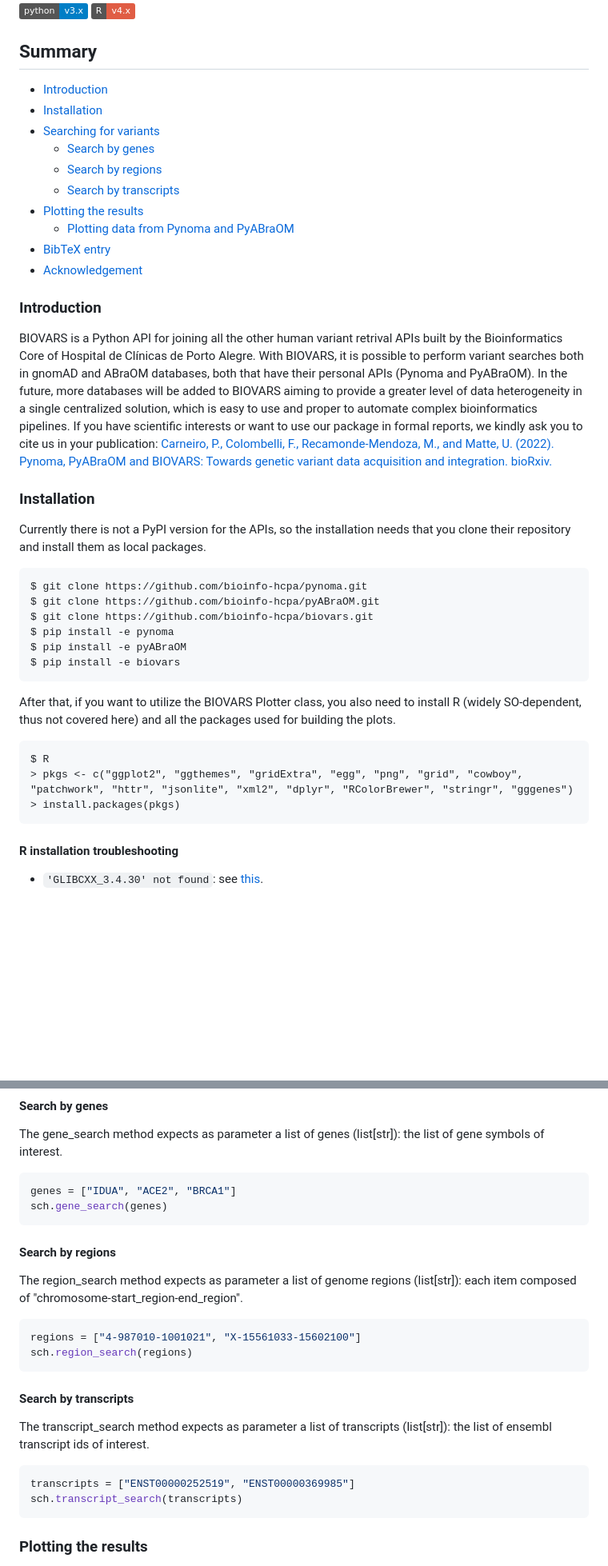
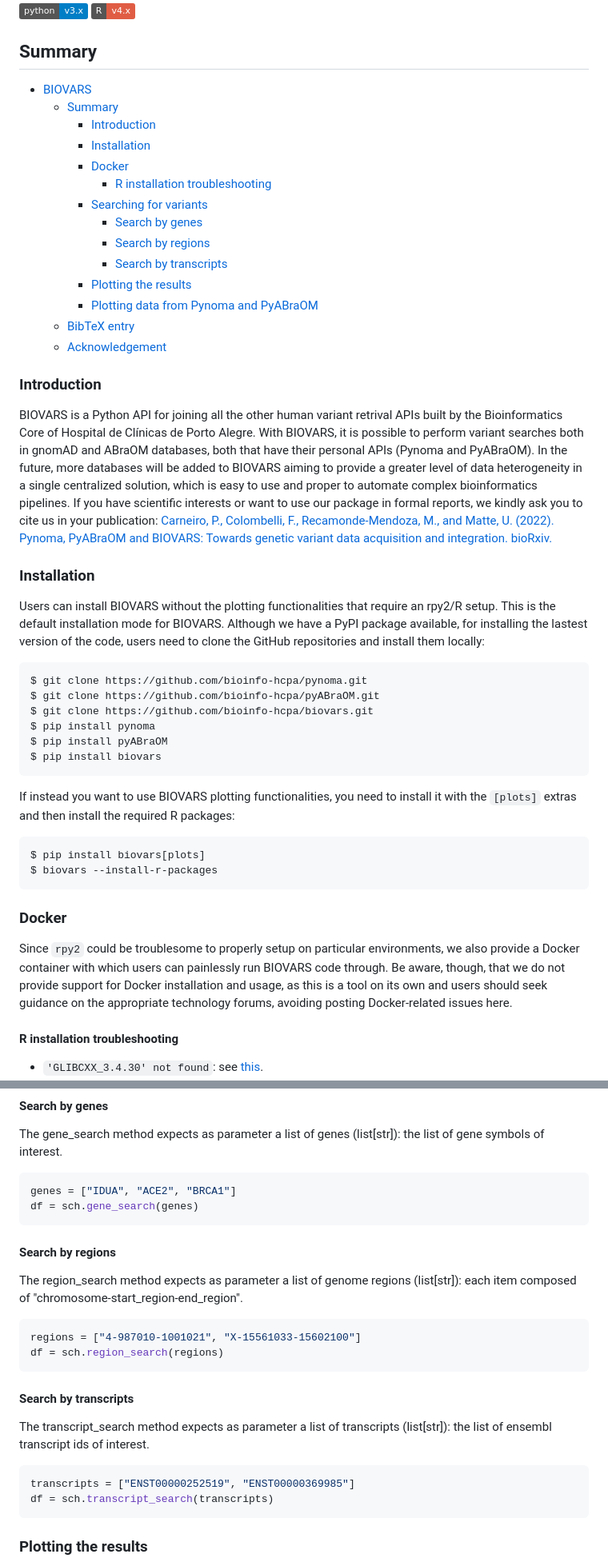
Before and after one commit to bioinfo-hcpa/biovars, a Markdown page: README.md, 2 parts joined by grey strips. Shown at 80% size. Rendered like a GitHub page; badges without logos; blank space fills up the shorter version.

Commit message:
Update readme with new installation instructions and docker info

````diff
--- a/README.md
+++ b/README.md
@@ -4,16 +4,20 @@
 
 ## Summary
 
-- [Introduction](#introduction)
-- [Installation](#installation)
-- [Searching for variants](#searching-for-variants)
-    - [Search by genes](#search-by-genes)
-    - [Search by regions](#search-by-regions)
-    - [Search by transcripts](#search-by-transcripts)
-- [Plotting the results](#plotting-the-results)
+- [BIOVARS](#biovars)
+  - [Summary](#summary)
+    - [Introduction](#introduction)
+    - [Installation](#installation)
+    - [Docker](#docker)
+      - [R installation troubleshooting](#r-installation-troubleshooting)
+    - [Searching for variants](#searching-for-variants)
+      - [Search by genes](#search-by-genes)
+      - [Search by regions](#search-by-regions)
+      - [Search by transcripts](#search-by-transcripts)
+    - [Plotting the results](#plotting-the-results)
     - [Plotting data from Pynoma and PyABraOM](#plotting-data-from-pynoma-and-pyabraom)
-- [BibTeX entry](#bibtex-entry)
-- [Acknowledgement](#acknowledgement)
+  - [BibTeX entry](#bibtex-entry)
+  - [Acknowledgement](#acknowledgement)
 
 
 ### Introduction
@@ -22,20 +26,24 @@ integration. bioRxiv.](#bibtex-entry)
 
 ### Installation
 
-Currently there is not a PyPI version for the APIs, so the installation needs that you clone their repository and install them as local packages.
+Users can install BIOVARS without the plotting functionalities that require an rpy2/R setup. This is the default installation mode for BIOVARS. Although we have a PyPI package available, for installing the lastest version of the code, users need to clone the GitHub repositories and install them locally:
 
     $ git clone https://github.com/bioinfo-hcpa/pynoma.git
     $ git clone https://github.com/bioinfo-hcpa/pyABraOM.git
     $ git clone https://github.com/bioinfo-hcpa/biovars.git
-    $ pip install -e pynoma
-    $ pip install -e pyABraOM
-    $ pip install -e biovars
+    $ pip install pynoma
+    $ pip install pyABraOM
+    $ pip install biovars
 
-After that, if you want to utilize the BIOVARS Plotter class, you also need to install R (widely SO-dependent, thus not covered here) and all the packages used for building the plots.
+If instead you want to use BIOVARS plotting functionalities, you need to install it with the `[plots]` extras and then install the required R packages:
 
-    $ R
-    > pkgs <- c("ggplot2", "ggthemes", "gridExtra", "egg", "png", "grid", "cowboy", "patchwork", "httr", "jsonlite", "xml2", "dplyr", "RColorBrewer", "stringr", "gggenes")
-    > install.packages(pkgs)
+    $ pip install biovars[plots]
+    $ biovars --install-r-packages
+
+### Docker
+
+Since `rpy2` could be troublesome to properly setup on particular environments, we also provide a Docker container with which users can painlessly run BIOVARS code through. Be aware, though, that we do not provide support for Docker installation and usage, as this is a tool on its own and users should seek guidance on the appropriate technology forums, avoiding posting Docker-related issues here.
+
 
 #### R installation troubleshooting
 
@@ -66,21 +74,21 @@ sch = Search(src, verbose=True)
 The gene_search method expects as parameter a list of genes (list[str]): the list of gene symbols of interest.
 ```python
 genes = ["IDUA", "ACE2", "BRCA1"]
-sch.gene_search(genes)
+df = sch.gene_search(genes)
 ```
 
 #### Search by regions
 The region_search method expects as parameter a list of genome regions (list[str]): each item composed of "chromosome-start_region-end_region".
 ```python
 regions = ["4-987010-1001021", "X-15561033-15602100"]
-sch.region_search(regions)
+df = sch.region_search(regions)
 ```
 
 #### Search by transcripts
 The transcript_search method expects as parameter a list of transcripts (list[str]): the list of ensembl transcript ids of interest.
 ```python
 transcripts = ["ENST00000252519", "ENST00000369985"]
-sch.transcript_search(transcripts)
+df = sch.transcript_search(transcripts)
 ```
 
 ### Plotting the results
````
